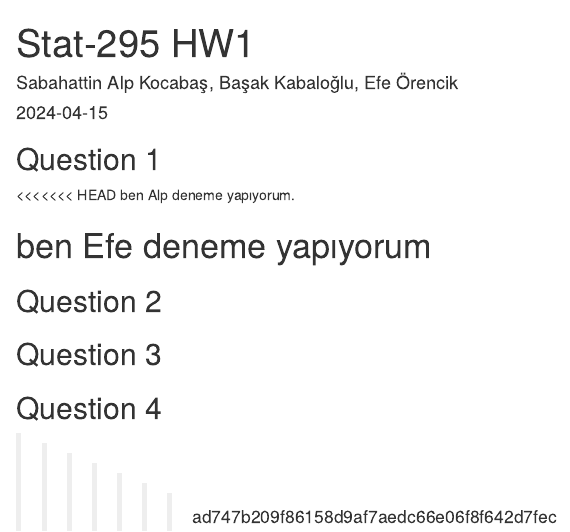
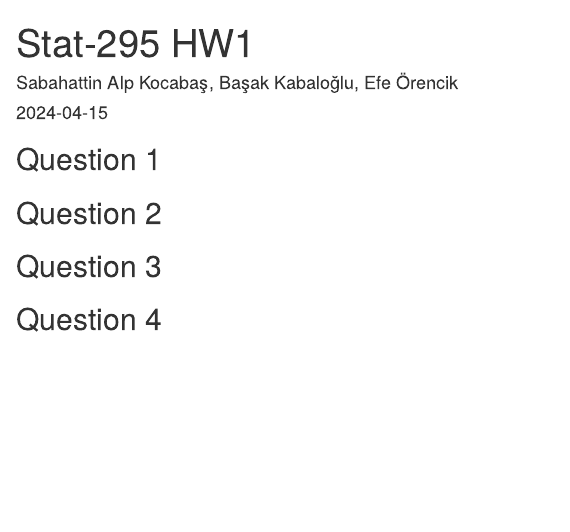
Before and after one commit to AlpKocabas/Stat295-Data-Analysing-Visualization-Mapping, an R Markdown document (Stat-295 HW1.rmd): the page in a window 1100 px wide, from its top. Rendered offline with R 4.5, knitr and Pandoc, with nearby package versions.

Commit message:
deniyoruz hala

```diff
--- a/Stat-295 HW1.rmd
+++ b/Stat-295 HW1.rmd
@@ -10,14 +10,8 @@ editor_options:
 
 ## Question 1
 
-<<<<<<< HEAD
-ben Alp deneme yapıyorum.
-
-ben Efe deneme yapıyorum
-=======
 ## Question 2
 
 ## Question 3
 
 ## Question 4
->>>>>>> ad747b209f86158d9af7aedc66e06f8f642d7fec
```
Also changed, not shown: Stat-295-HW1.html.
